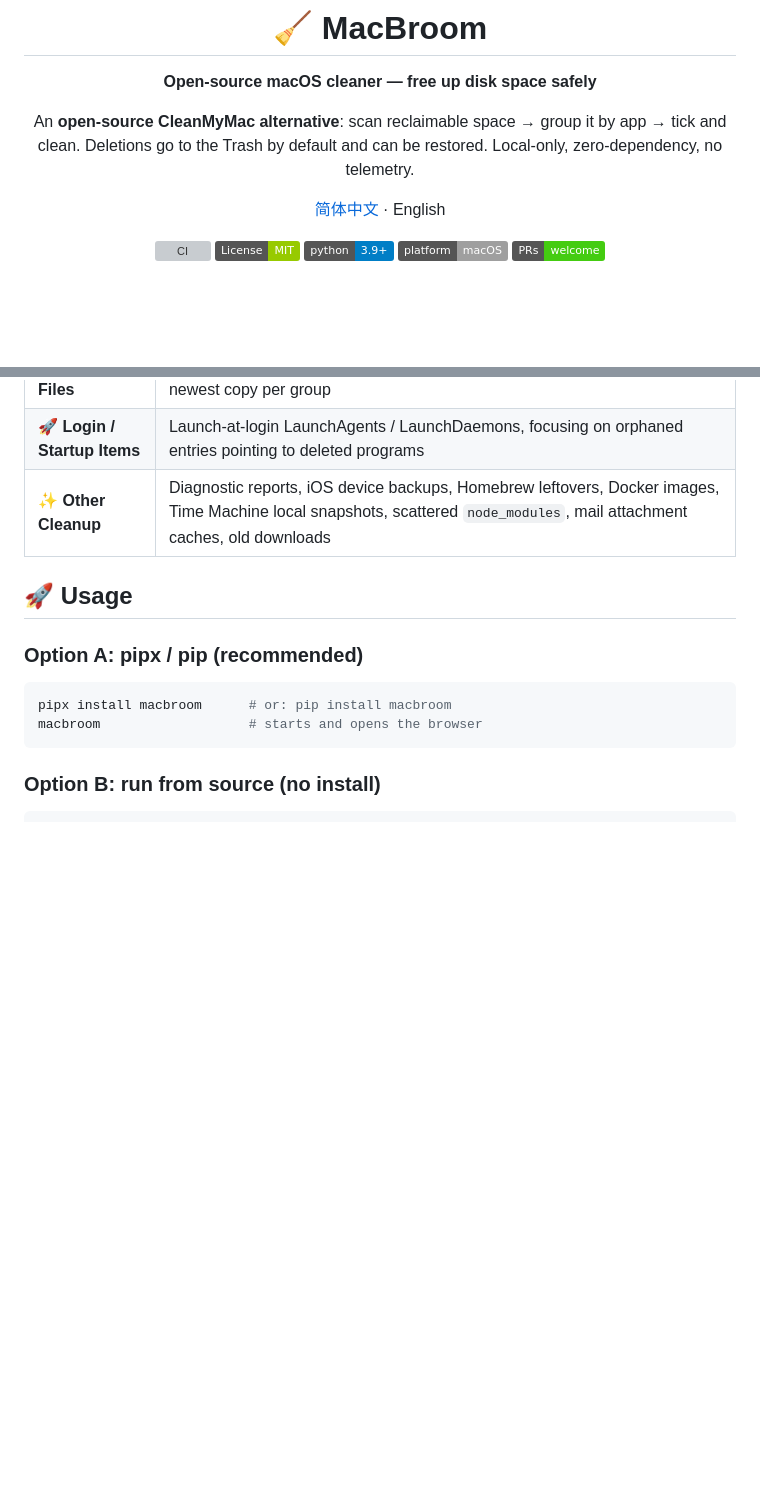
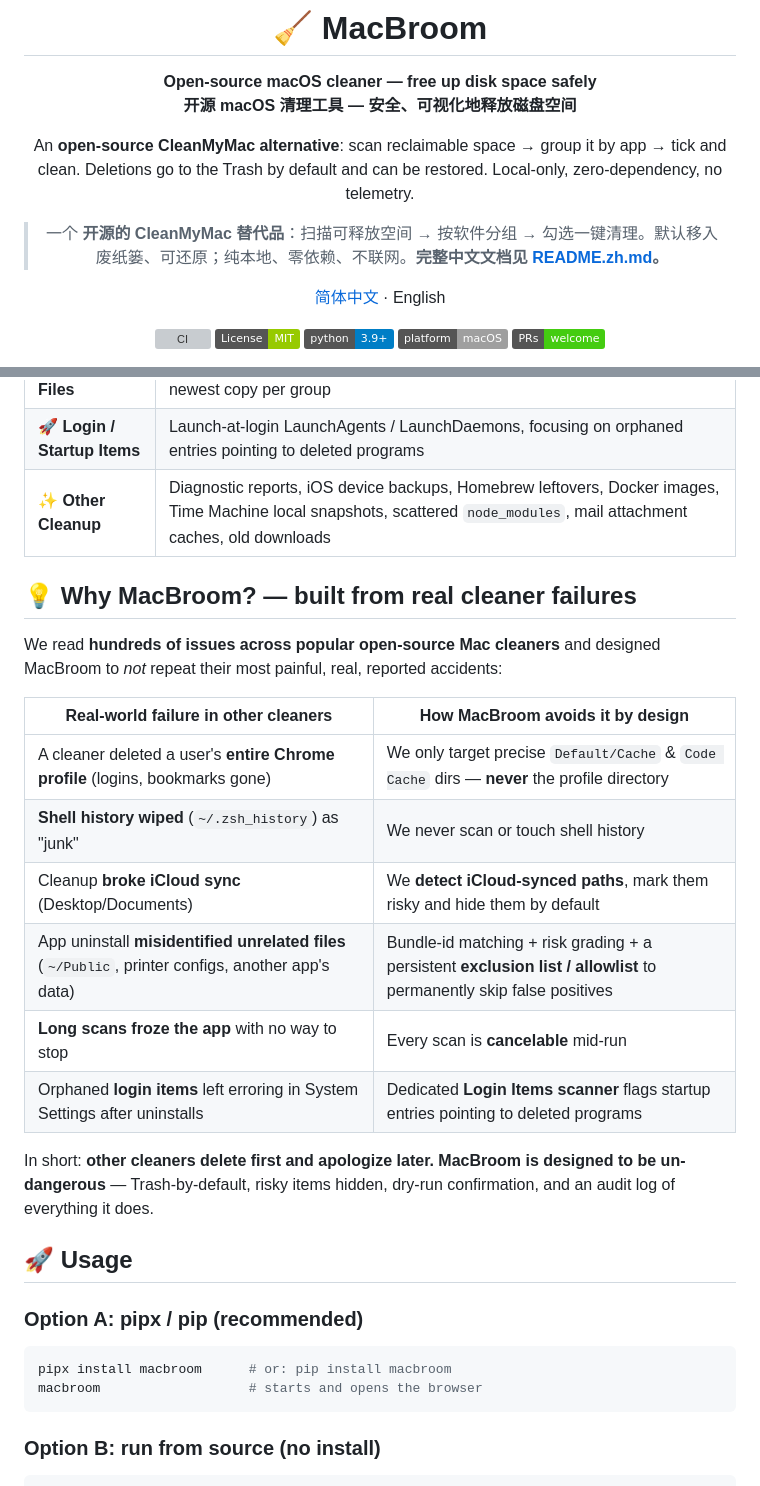
Before and after one commit to mythkiven/MacBroom, a Markdown page: README.md, 2 parts joined by grey strips. Rendered like a GitHub page; badges without logos; blank space fills up the shorter version; grey boxes are pictures that could not be loaded.

```diff
--- a/README.md
+++ b/README.md
@@ -3,8 +3,11 @@
 # 🧹 MacBroom
 
 **Open-source macOS cleaner — free up disk space safely**
+<br>**开源 macOS 清理工具 — 安全、可视化地释放磁盘空间**
 
 An **open-source CleanMyMac alternative**: scan reclaimable space → group it by app → tick and clean. Deletions go to the Trash by default and can be restored. Local-only, zero-dependency, no telemetry.
+
+> 一个 **开源的 CleanMyMac 替代品**：扫描可释放空间 → 按软件分组 → 勾选一键清理。默认移入废纸篓、可还原；纯本地、零依赖、不联网。**完整中文文档见 [README.zh.md](./README.zh.md)。**
 
 [简体中文](./README.zh.md) · English
 
@@ -52,6 +55,21 @@ An **open-source CleanMyMac alternative**: scan reclaimable space → group it b
 | 🧬 **Duplicate Files** | Byte-for-byte identical files (size → partial hash → full SHA-256), keeping the newest copy per group |
 | 🚀 **Login / Startup Items** | Launch-at-login LaunchAgents / LaunchDaemons, focusing on orphaned entries pointing to deleted programs |
 | ✨ **Other Cleanup** | Diagnostic reports, iOS device backups, Homebrew leftovers, Docker images, Time Machine local snapshots, scattered `node_modules`, mail attachment caches, old downloads |
+
+## 💡 Why MacBroom? — built from real cleaner failures
+
+We read **hundreds of issues across popular open-source Mac cleaners** and designed MacBroom to *not* repeat their most painful, real, reported accidents:
+
+| Real-world failure in other cleaners | How MacBroom avoids it by design |
+|---|---|
+| A cleaner deleted a user's **entire Chrome profile** (logins, bookmarks gone) | We only target precise `Default/Cache` & `Code Cache` dirs — **never** the profile directory |
+| **Shell history wiped** (`~/.zsh_history`) as "junk" | We never scan or touch shell history |
+| Cleanup **broke iCloud sync** (Desktop/Documents) | We **detect iCloud-synced paths**, mark them risky and hide them by default |
+| App uninstall **misidentified unrelated files** (`~/Public`, printer configs, another app's data) | Bundle-id matching + risk grading + a persistent **exclusion list / allowlist** to permanently skip false positives |
+| **Long scans froze the app** with no way to stop | Every scan is **cancelable** mid-run |
+| Orphaned **login items** left erroring in System Settings after uninstalls | Dedicated **Login Items scanner** flags startup entries pointing to deleted programs |
+
+In short: **other cleaners delete first and apologize later. MacBroom is designed to be un-dangerous** — Trash-by-default, risky items hidden, dry-run confirmation, and an audit log of everything it does.
 
 ## 🚀 Usage
 
```
Also changed, not shown: README.zh.md (+18 -0 lines).
